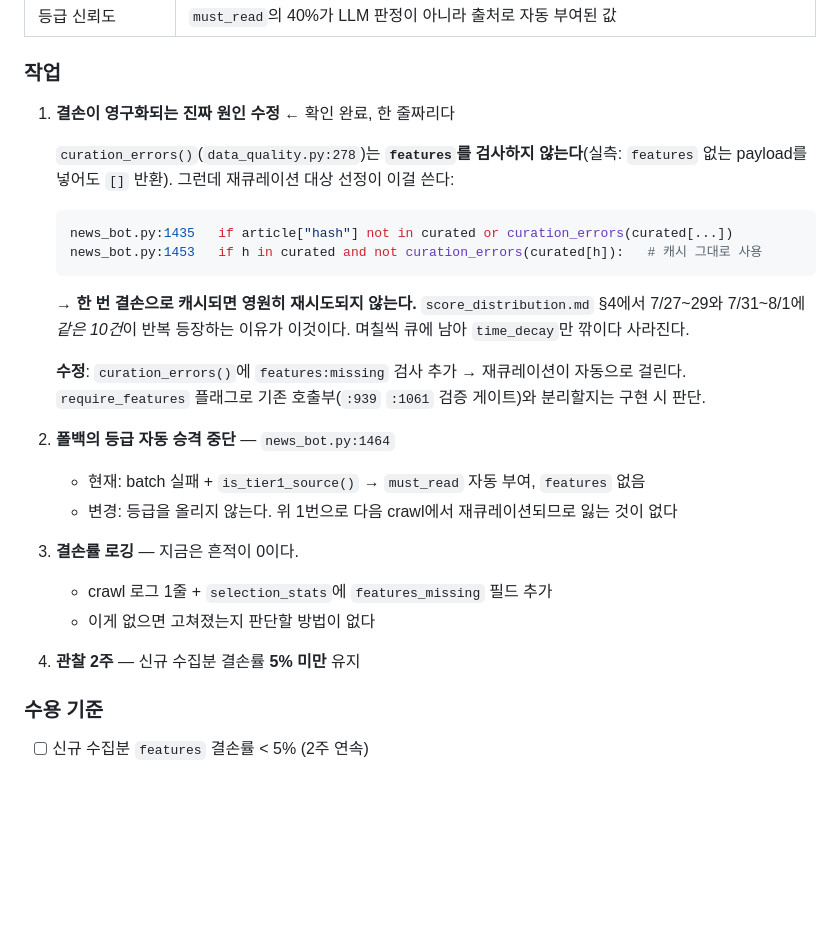
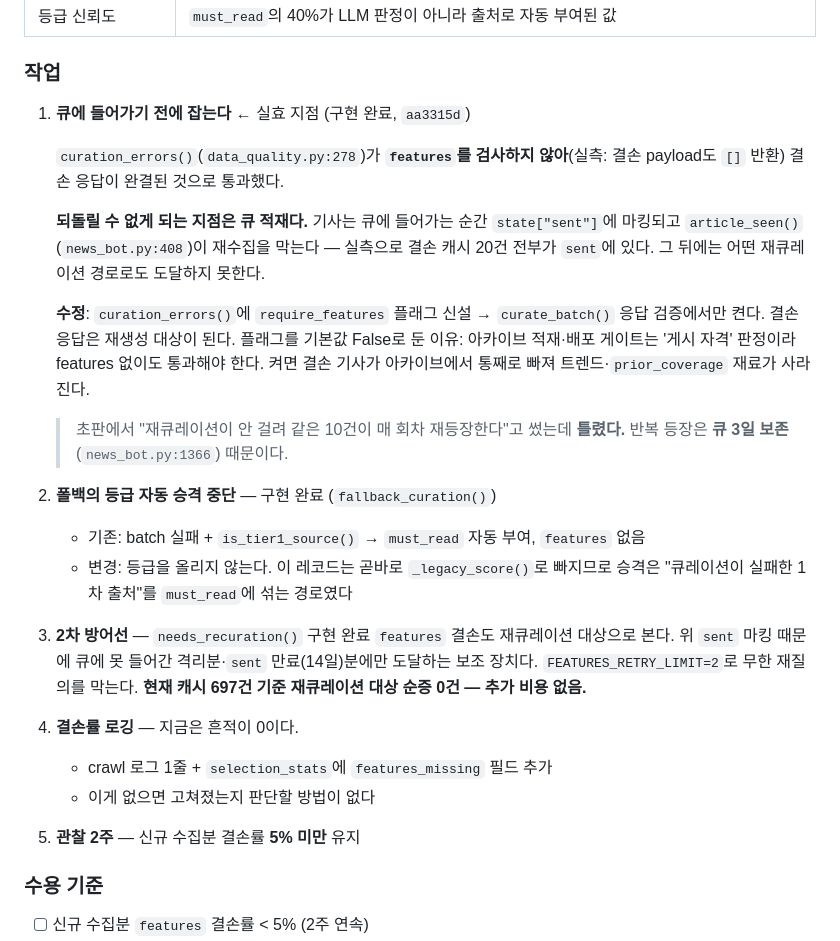
Before and after one commit to policy174/nuclear-news, a Markdown page: docs/PHASE_PLAN.md, the part around the change. GitHub-like rendering; blank space fills up the shorter version.

````diff
--- a/docs/PHASE_PLAN.md
+++ b/docs/PHASE_PLAN.md
@@ -68,30 +68,37 @@ Phase 0 문서 3개. 명세 12장의 *"Phase별 브랜치 분리 / Phase 2는
 
 ### 작업
 
-1. **결손이 영구화되는 진짜 원인 수정** ← 확인 완료, 한 줄짜리다
+1. **큐에 들어가기 전에 잡는다** ← 실효 지점 (구현 완료, `aa3315d`)
 
-   `curation_errors()`(`data_quality.py:278`)는 **`features`를 검사하지 않는다**(실측:
-   `features` 없는 payload를 넣어도 `[]` 반환). 그런데 재큐레이션 대상 선정이 이걸 쓴다:
+   `curation_errors()`(`data_quality.py:278`)가 **`features`를 검사하지 않아**(실측: 결손
+   payload도 `[]` 반환) 결손 응답이 완결된 것으로 통과했다.
 
-   ```python
-   news_bot.py:1435   if article["hash"] not in curated or curation_errors(curated[...])
-   news_bot.py:1453   if h in curated and not curation_errors(curated[h]):   # 캐시 그대로 사용
-   ```
+   **되돌릴 수 없게 되는 지점은 큐 적재다.** 기사는 큐에 들어가는 순간 `state["sent"]`에
+   마킹되고 `article_seen()`(`news_bot.py:408`)이 재수집을 막는다 — 실측으로 결손 캐시
+   20건 전부가 `sent`에 있다. 그 뒤에는 어떤 재큐레이션 경로로도 도달하지 못한다.
 
-   → **한 번 결손으로 캐시되면 영원히 재시도되지 않는다.** `score_distribution.md` §4에서
-   7/27~29와 7/31~8/1에 *같은 10건*이 반복 등장하는 이유가 이것이다. 며칠씩 큐에 남아
-   `time_decay`만 깎이다 사라진다.
+   **수정**: `curation_errors()`에 `require_features` 플래그 신설 → `curate_batch()`
+   응답 검증에서만 켠다. 결손 응답은 재생성 대상이 된다.
+   플래그를 기본값 False로 둔 이유: 아카이브 적재·배포 게이트는 '게시 자격' 판정이라
+   features 없이도 통과해야 한다. 켜면 결손 기사가 아카이브에서 통째로 빠져
+   트렌드·`prior_coverage` 재료가 사라진다.
 
-   **수정**: `curation_errors()`에 `features:missing` 검사 추가 → 재큐레이션이 자동으로 걸린다.
-   `require_features` 플래그로 기존 호출부(`:939` `:1061` 검증 게이트)와 분리할지는 구현 시 판단.
+   > 초판에서 "재큐레이션이 안 걸려 같은 10건이 매 회차 재등장한다"고 썼는데 **틀렸다.**
+   > 반복 등장은 **큐 3일 보존**(`news_bot.py:1366`) 때문이다.
 
-2. **폴백의 등급 자동 승격 중단** — `news_bot.py:1464`
-   - 현재: batch 실패 + `is_tier1_source()` → `must_read` 자동 부여, `features` 없음
-   - 변경: 등급을 올리지 않는다. 위 1번으로 다음 crawl에서 재큐레이션되므로 잃는 것이 없다
-3. **결손률 로깅** — 지금은 흔적이 0이다.
+2. **폴백의 등급 자동 승격 중단** — 구현 완료 (`fallback_curation()`)
+   - 기존: batch 실패 + `is_tier1_source()` → `must_read` 자동 부여, `features` 없음
+   - 변경: 등급을 올리지 않는다. 이 레코드는 곧바로 `_legacy_score()`로 빠지므로
+     승격은 "큐레이션이 실패한 1차 출처"를 `must_read`에 섞는 경로였다
+
+3. **2차 방어선** — `needs_recuration()` 구현 완료
+   `features` 결손도 재큐레이션 대상으로 본다. 위 `sent` 마킹 때문에 큐에 못 들어간
+   격리분·`sent` 만료(14일)분에만 도달하는 보조 장치다. `FEATURES_RETRY_LIMIT=2`로
+   무한 재질의를 막는다. **현재 캐시 697건 기준 재큐레이션 대상 순증 0건 — 추가 비용 없음.**
+4. **결손률 로깅** — 지금은 흔적이 0이다.
    - crawl 로그 1줄 + `selection_stats`에 `features_missing` 필드 추가
    - 이게 없으면 고쳐졌는지 판단할 방법이 없다
-4. **관찰 2주** — 신규 수집분 결손률 **5% 미만** 유지
+5. **관찰 2주** — 신규 수집분 결손률 **5% 미만** 유지
 
 ### 수용 기준
 
````
Also changed, not shown: docs/AS_IS.md (+9 -3 lines), docs/score_distribution.md (+11 -8 lines).
